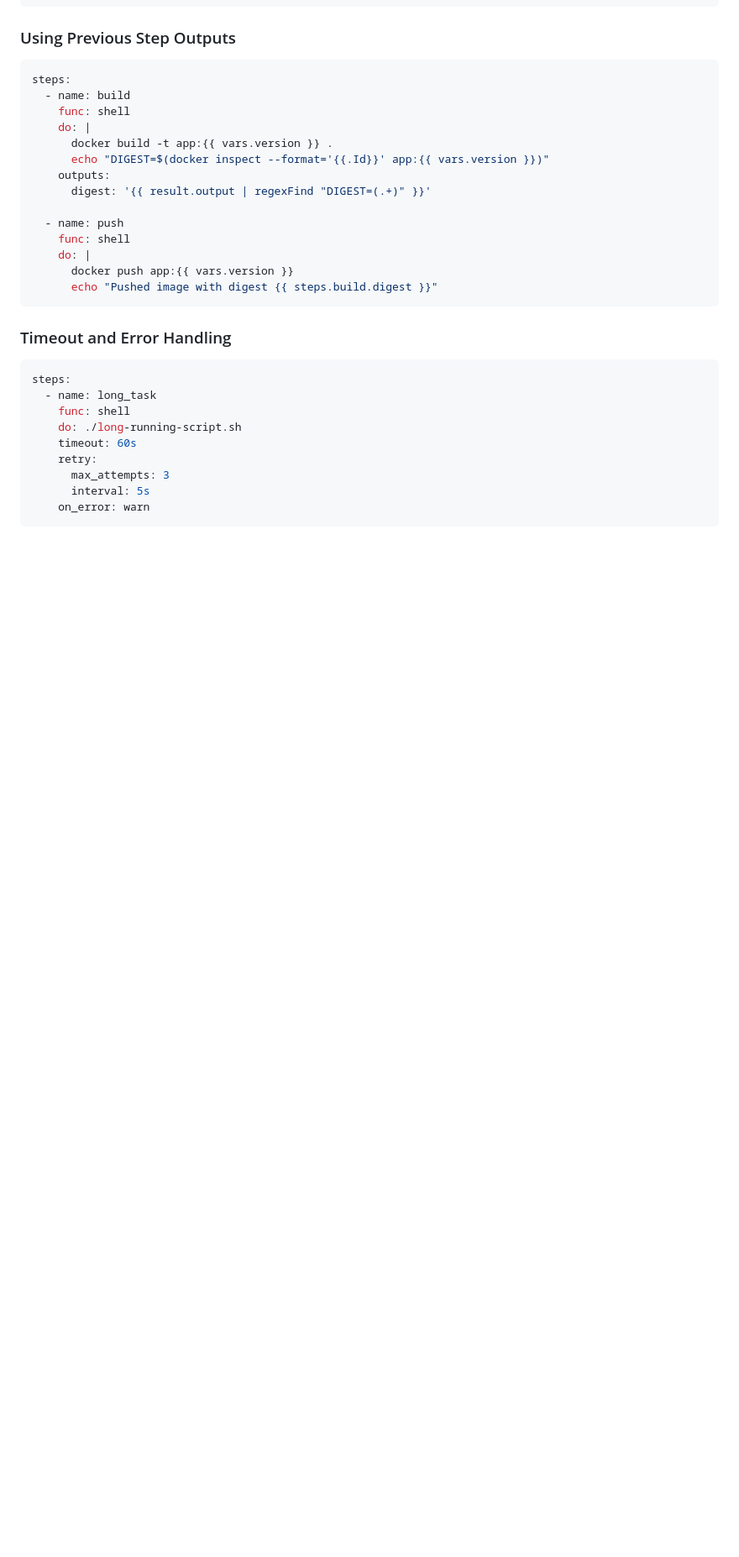
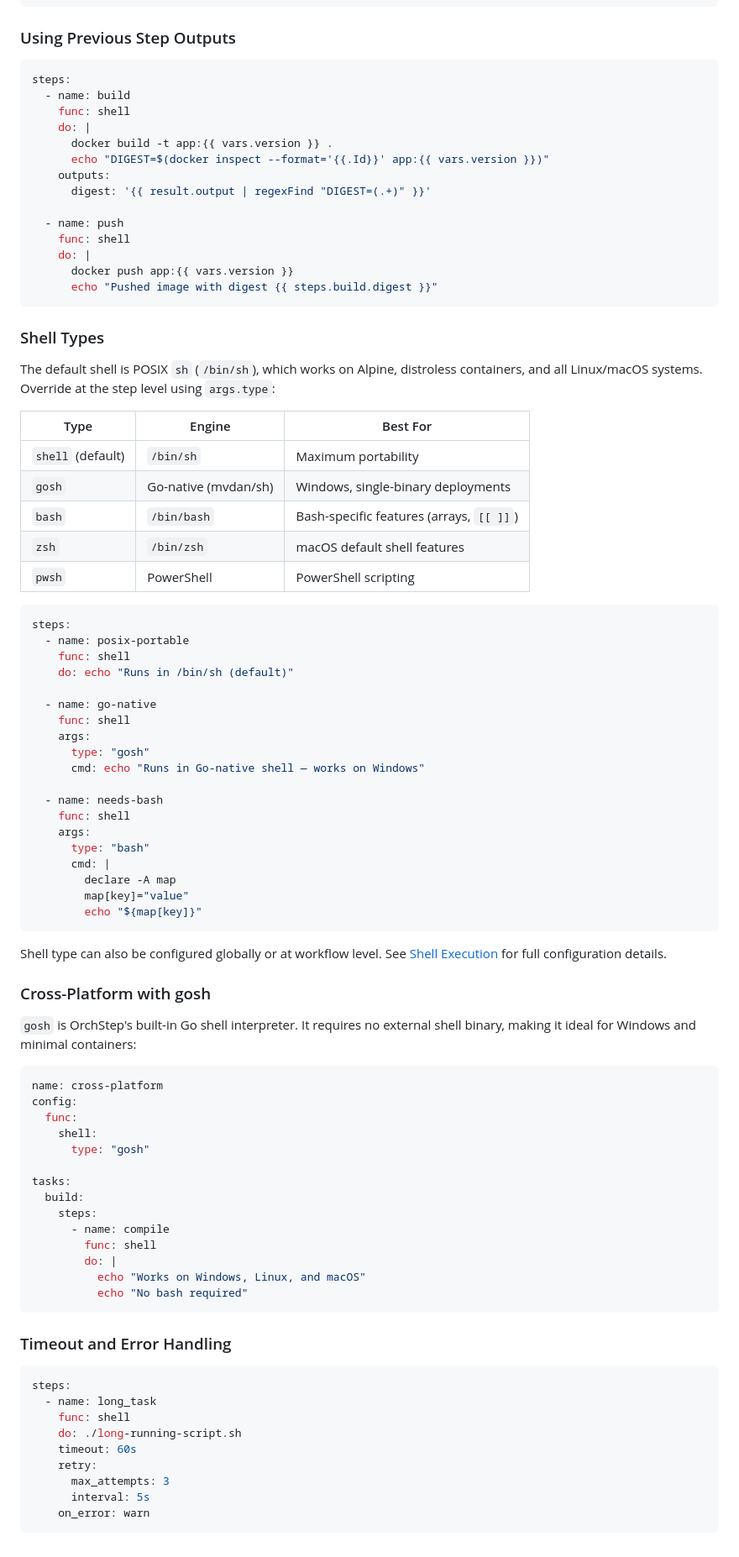
Before and after one commit to orchstep/orchstep, a Markdown page: spec/functions/shell.md, the part around one of its changes. Shown at 84% size. Drawn GitHub-style; blank space fills up the shorter version.

````diff
--- a/spec/functions/shell.md
+++ b/spec/functions/shell.md
@@ -115,6 +115,63 @@ steps:
       echo "Pushed image with digest {{ steps.build.digest }}"
 ```
 
+### Shell Types
+
+The default shell is POSIX `sh` (`/bin/sh`), which works on Alpine, distroless containers, and all Linux/macOS systems. Override at the step level using `args.type`:
+
+| Type | Engine | Best For |
+|------|--------|----------|
+| `shell` (default) | `/bin/sh` | Maximum portability |
+| `gosh` | Go-native (mvdan/sh) | Windows, single-binary deployments |
+| `bash` | `/bin/bash` | Bash-specific features (arrays, `[[ ]]`) |
+| `zsh` | `/bin/zsh` | macOS default shell features |
+| `pwsh` | PowerShell | PowerShell scripting |
+
+```yaml
+steps:
+  - name: posix-portable
+    func: shell
+    do: echo "Runs in /bin/sh (default)"
+
+  - name: go-native
+    func: shell
+    args:
+      type: "gosh"
+      cmd: echo "Runs in Go-native shell — works on Windows"
+
+  - name: needs-bash
+    func: shell
+    args:
+      type: "bash"
+      cmd: |
+        declare -A map
+        map[key]="value"
+        echo "${map[key]}"
+```
+
+Shell type can also be configured globally or at workflow level. See [Shell Execution](../shell-execution.md) for full configuration details.
+
+### Cross-Platform with gosh
+
+`gosh` is OrchStep's built-in Go shell interpreter. It requires no external shell binary, making it ideal for Windows and minimal containers:
+
+```yaml
+name: cross-platform
+config:
+  func:
+    shell:
+      type: "gosh"
+
+tasks:
+  build:
+    steps:
+      - name: compile
+        func: shell
+        do: |
+          echo "Works on Windows, Linux, and macOS"
+          echo "No bash required"
+```
+
 ### Timeout and Error Handling
 
 ```yaml
````
Also changed, not shown: other parts of spec/functions/shell.md (+1 -1 lines), README.md (+8 -0 lines), spec/shell-execution.md (added, +153 -0 lines).
